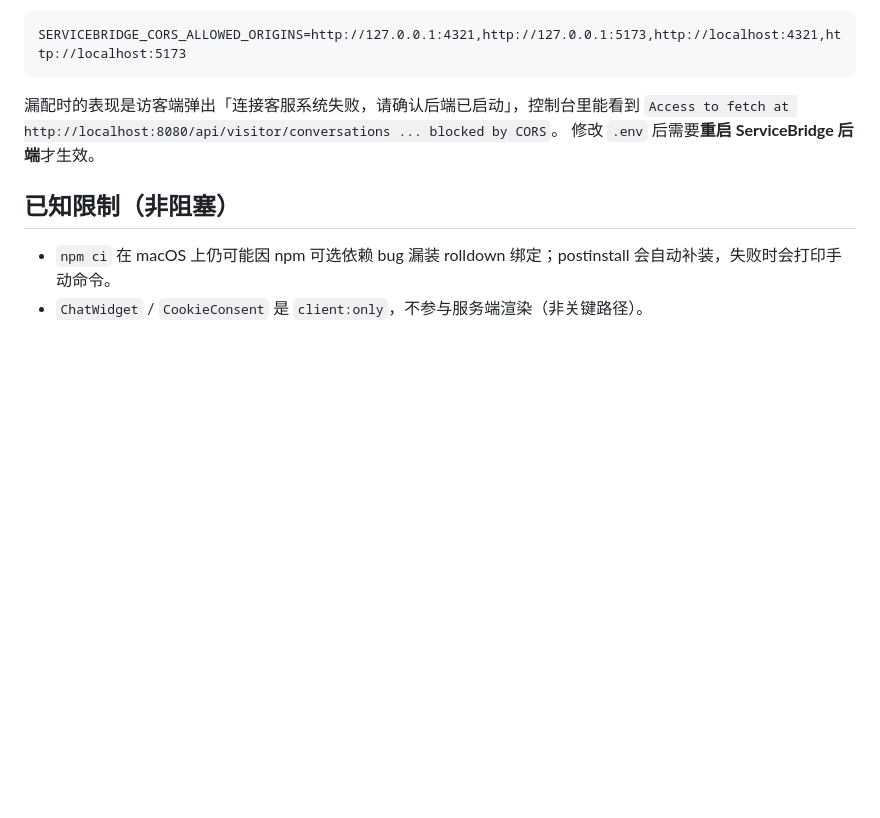
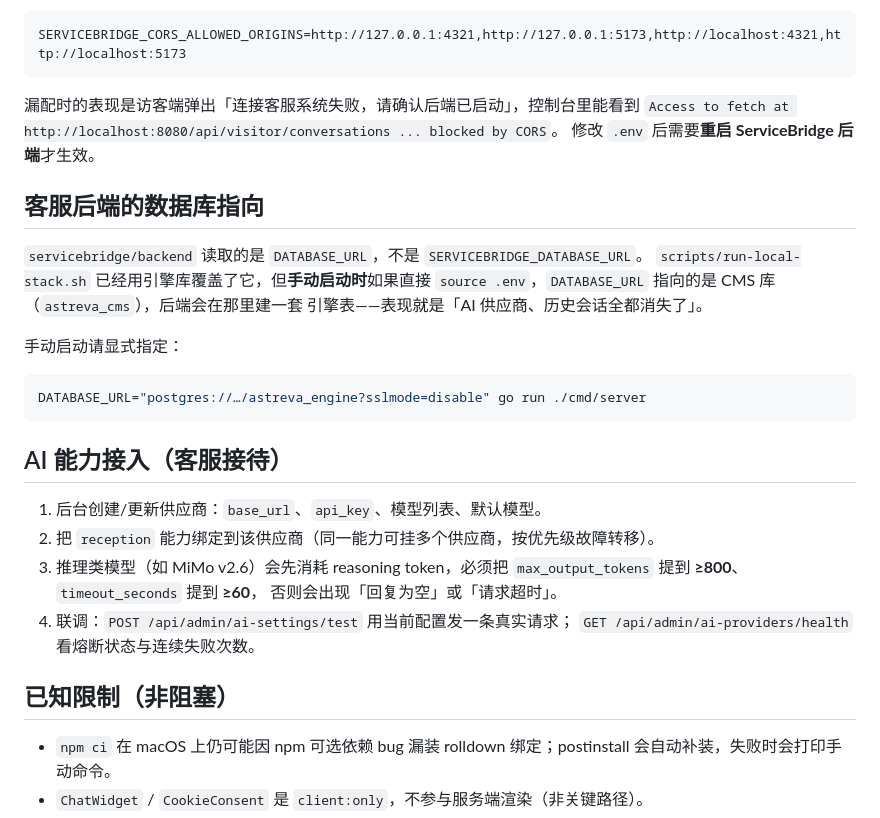
Before and after one commit to HCRXchenghong/ASTREVA, a Markdown page: docs/PRODUCTION_CHECKLIST.md, the part around the change. GitHub-like rendering; blank space fills up the shorter version.

Commit message:
docs: document the engine database trap and AI reception setup
- servicebridge/backend reads DATABASE_URL (not SERVICEBRIDGE_DATABASE_URL);
  starting it from a plain .env connects to astreva_cms and silently creates a
  second set of engine tables, which looks like 'all providers and conversations
  disappeared'. Documented the explicit startup form run-local-stack already uses.
- Documented the AI reception setup: provider + reception binding, and the token
  budget requirement for reasoning models (>=800 output tokens, >=60s timeout),
  which otherwise yields empty replies or timeouts.

````diff
--- a/docs/PRODUCTION_CHECKLIST.md
+++ b/docs/PRODUCTION_CHECKLIST.md
@@ -74,6 +74,29 @@ SERVICEBRIDGE_CORS_ALLOWED_ORIGINS=http://127.0.0.1:4321,http://127.0.0.1:5173,h
 `Access to fetch at http://localhost:8080/api/visitor/conversations ... blocked by CORS`。
 修改 `.env` 后需要**重启 ServiceBridge 后端**才生效。
 
+## 客服后端的数据库指向
+
+`servicebridge/backend` 读取的是 `DATABASE_URL`，不是 `SERVICEBRIDGE_DATABASE_URL`。
+`scripts/run-local-stack.sh` 已经用引擎库覆盖了它，但**手动启动时**如果直接
+`source .env`，`DATABASE_URL` 指向的是 CMS 库（`astreva_cms`），后端会在那里建一套
+引擎表——表现就是「AI 供应商、历史会话全都消失了」。
+
+手动启动请显式指定：
+
+```bash
+DATABASE_URL="postgres://…/astreva_engine?sslmode=disable" go run ./cmd/server
+```
+
+## AI 能力接入（客服接待）
+
+1. 后台创建/更新供应商：`base_url`、`api_key`、模型列表、默认模型。
+2. 把 `reception` 能力绑定到该供应商（同一能力可挂多个供应商，按优先级故障转移）。
+3. 推理类模型（如 MiMo v2.6）会先消耗 reasoning token，必须把
+   `max_output_tokens` 提到 **≥800**、`timeout_seconds` 提到 **≥60**，
+   否则会出现「回复为空」或「请求超时」。
+4. 联调：`POST /api/admin/ai-settings/test` 用当前配置发一条真实请求；
+   `GET /api/admin/ai-providers/health` 看熔断状态与连续失败次数。
+
 ## 已知限制（非阻塞）
 
 - `npm ci` 在 macOS 上仍可能因 npm 可选依赖 bug 漏装 rolldown 绑定；postinstall 会自动补装，失败时会打印手动命令。
````
